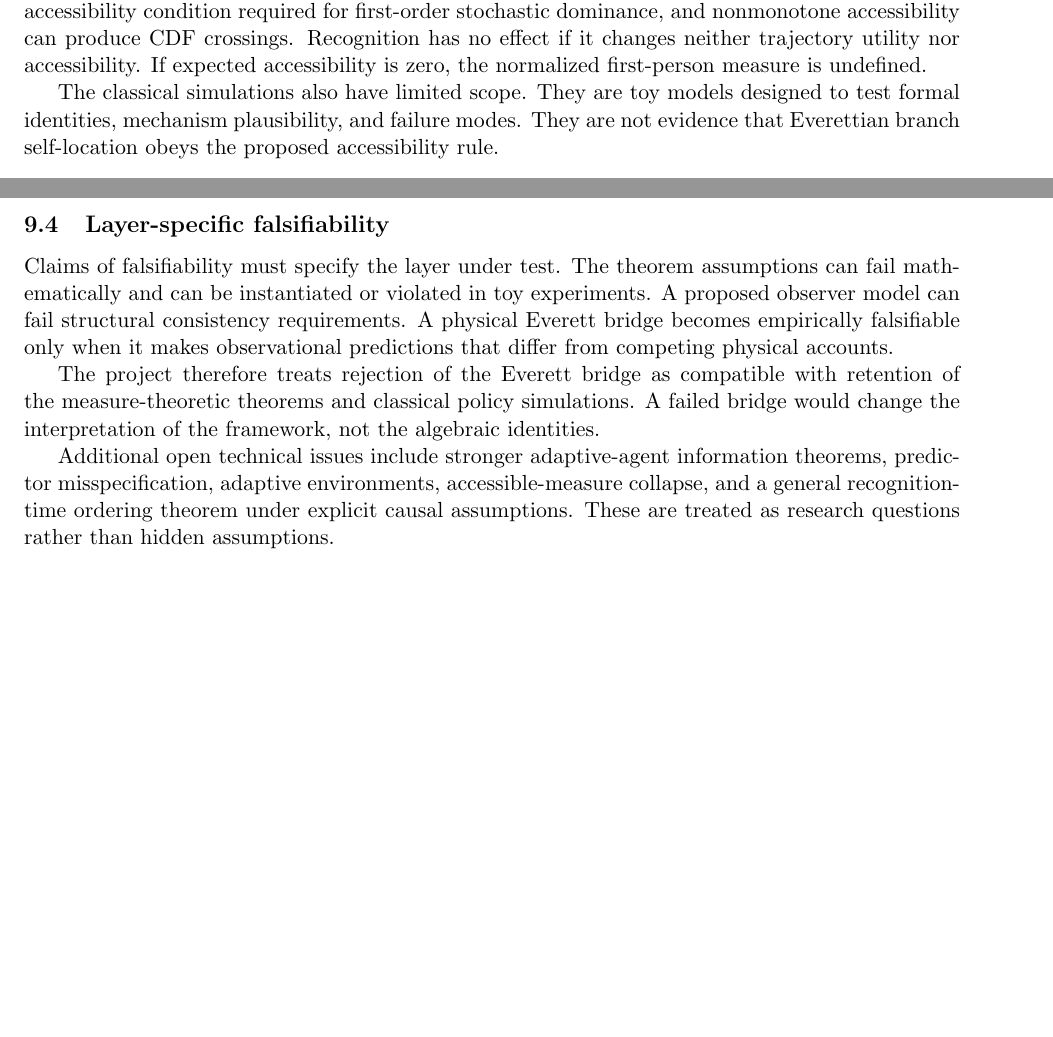
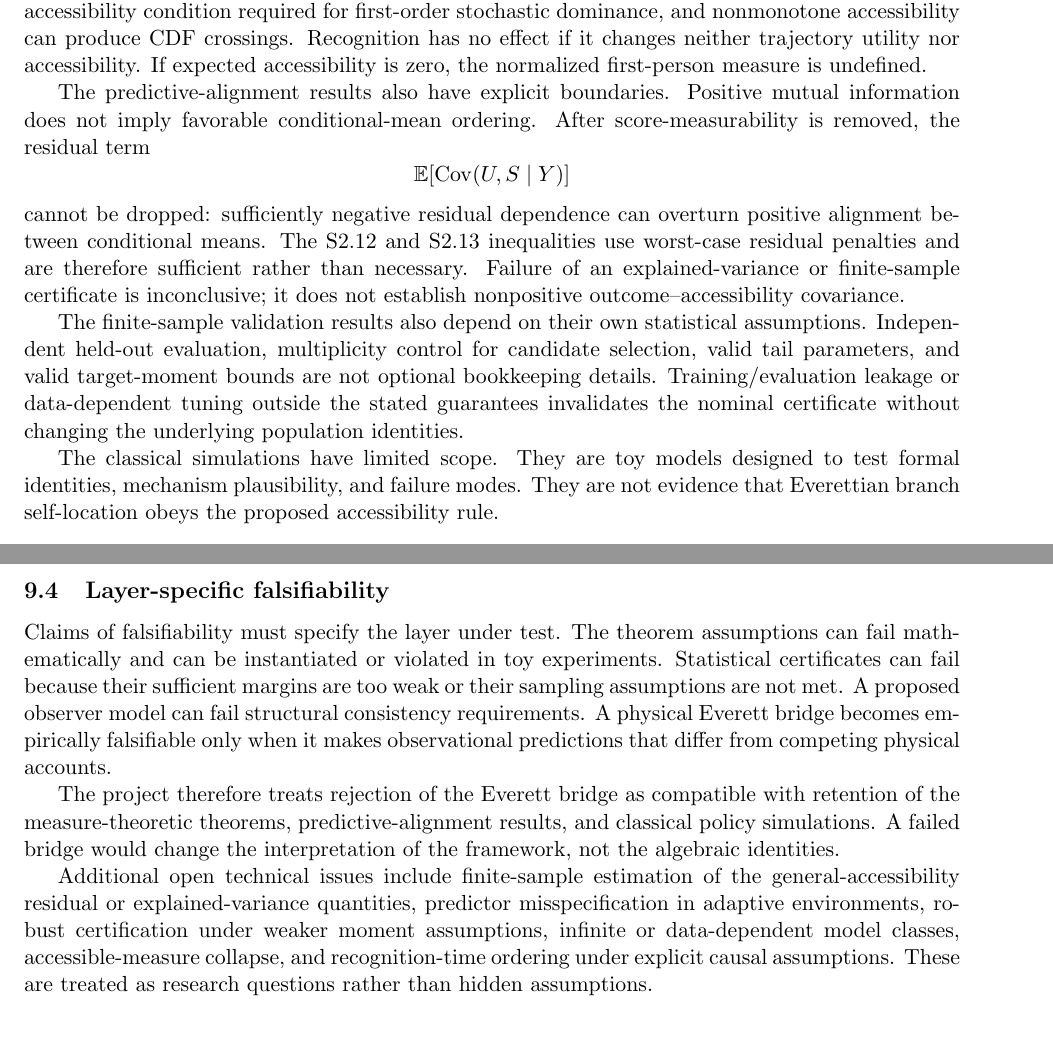
Before and after one commit to Unjuno/quantum-bogosort, a LaTeX paper (paper/main.tex, which reads paper/sections/limitations.tex): two parts of pages 9 and 10 of 38, joined at a grey line, cut so that both start at the same text, the shorter picture padded with empty space. Compiled offline with pdfLaTeX.

Commit message:
Update limitations for S2.11-S2.13 and statistical failure boundaries

```diff
--- a/paper/sections/limitations.tex
+++ b/paper/sections/limitations.tex
@@ -2,7 +2,15 @@
 
 The framework has several explicit mathematical failure conditions. Pure weighting does not generically improve first-person outcomes: if accessibility is independent of outcome, the covariance contribution vanishes in expectation. Positive correlation is weaker than the monotone conditional-accessibility condition required for first-order stochastic dominance, and nonmonotone accessibility can produce CDF crossings. Recognition has no effect if it changes neither trajectory utility nor accessibility. If expected accessibility is zero, the normalized first-person measure is undefined.
 
-The classical simulations also have limited scope. They are toy models designed to test formal identities, mechanism plausibility, and failure modes. They are not evidence that Everettian branch self-location obeys the proposed accessibility rule.
+The predictive-alignment results also have explicit boundaries. Positive mutual information does not imply favorable conditional-mean ordering. After score-measurability is removed, the residual term
+\[
+\mathbb E[\operatorname{Cov}(U,S\mid Y)]
+\]
+cannot be dropped: sufficiently negative residual dependence can overturn positive alignment between conditional means. The S2.12 and S2.13 inequalities use worst-case residual penalties and are therefore sufficient rather than necessary. Failure of an explained-variance or finite-sample certificate is inconclusive; it does not establish nonpositive outcome--accessibility covariance.
+
+The finite-sample validation results also depend on their own statistical assumptions. Independent held-out evaluation, multiplicity control for candidate selection, valid tail parameters, and valid target-moment bounds are not optional bookkeeping details. Training/evaluation leakage or data-dependent tuning outside the stated guarantees invalidates the nominal certificate without changing the underlying population identities.
+
+The classical simulations have limited scope. They are toy models designed to test formal identities, mechanism plausibility, and failure modes. They are not evidence that Everettian branch self-location obeys the proposed accessibility rule.
 
 \subsection{Everett bridge: structural constraints}
 
@@ -24,8 +32,8 @@ A concrete physical model that fixes $S_\pi$ before outcomes are inspected and p
 
 \subsection{Layer-specific falsifiability}
 
-Claims of falsifiability must specify the layer under test. The theorem assumptions can fail mathematically and can be instantiated or violated in toy experiments. A proposed observer model can fail structural consistency requirements. A physical Everett bridge becomes empirically falsifiable only when it makes observational predictions that differ from competing physical accounts.
+Claims of falsifiability must specify the layer under test. The theorem assumptions can fail mathematically and can be instantiated or violated in toy experiments. Statistical certificates can fail because their sufficient margins are too weak or their sampling assumptions are not met. A proposed observer model can fail structural consistency requirements. A physical Everett bridge becomes empirically falsifiable only when it makes observational predictions that differ from competing physical accounts.
 
-The project therefore treats rejection of the Everett bridge as compatible with retention of the measure-theoretic theorems and classical policy simulations. A failed bridge would change the interpretation of the framework, not the algebraic identities.
+The project therefore treats rejection of the Everett bridge as compatible with retention of the measure-theoretic theorems, predictive-alignment results, and classical policy simulations. A failed bridge would change the interpretation of the framework, not the algebraic identities.
 
-Additional open technical issues include stronger adaptive-agent information theorems, predictor misspecification, adaptive environments, accessible-measure collapse, and a general recognition-time ordering theorem under explicit causal assumptions. These are treated as research questions rather than hidden assumptions.
+Additional open technical issues include finite-sample estimation of the general-accessibility residual or explained-variance quantities, predictor misspecification in adaptive environments, robust certification under weaker moment assumptions, infinite or data-dependent model classes, accessible-measure collapse, and recognition-time ordering under explicit causal assumptions. These are treated as research questions rather than hidden assumptions.
```
